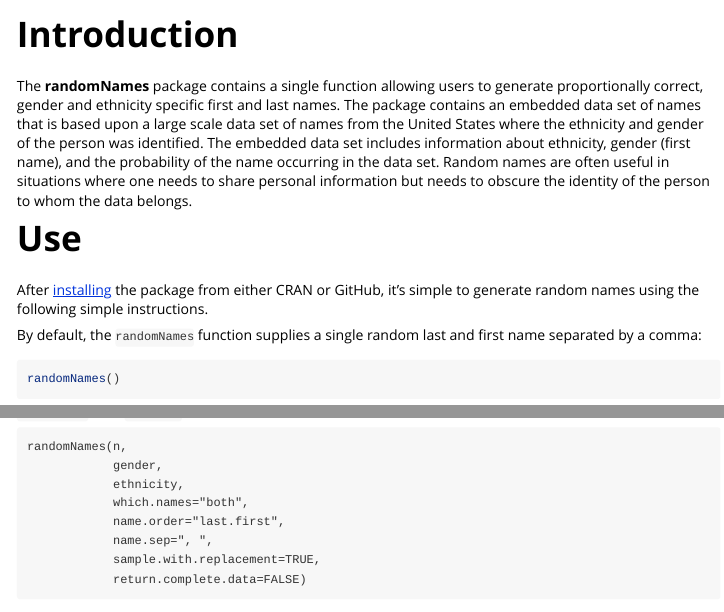
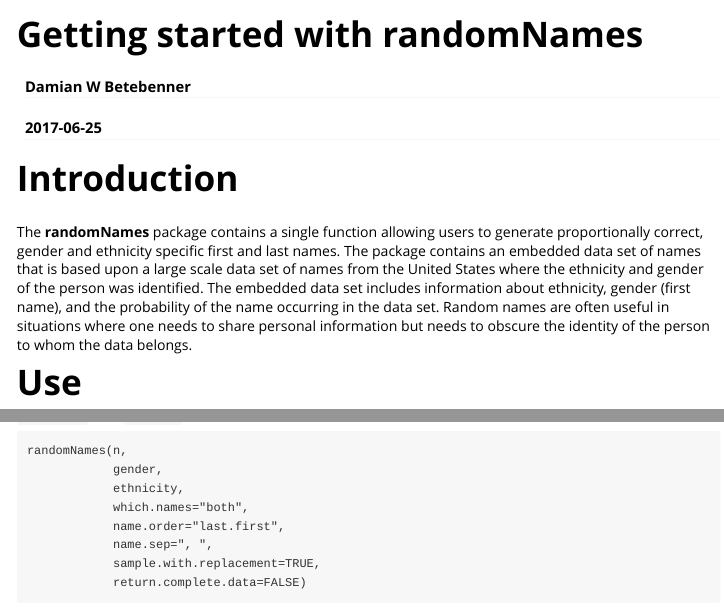
Before and after one commit to CenterForAssessment/randomNames, an R Markdown document (vignettes/randomNames.Rmd): the page in a window 1100 px wide, from its top, and a second part further down, joined at a grey line. Rendered offline with R 4.5, knitr and Pandoc, with nearby package versions; code that draws random numbers runs with fixed seeds of ours; some code elsewhere in the file could not run offline; long lines of code are wrapped.

Commit message:
Fixing up vignette with a title

```diff
--- a/vignettes/randomNames.Rmd
+++ b/vignettes/randomNames.Rmd
@@ -1,4 +1,5 @@
 ---
+title: "Getting started with randomNames"
 author: "Damian W Betebenner"
 date: "`r Sys.Date()`"
 output: rmarkdown::html_vignette
```
Also changed, not shown: 2 other files.
